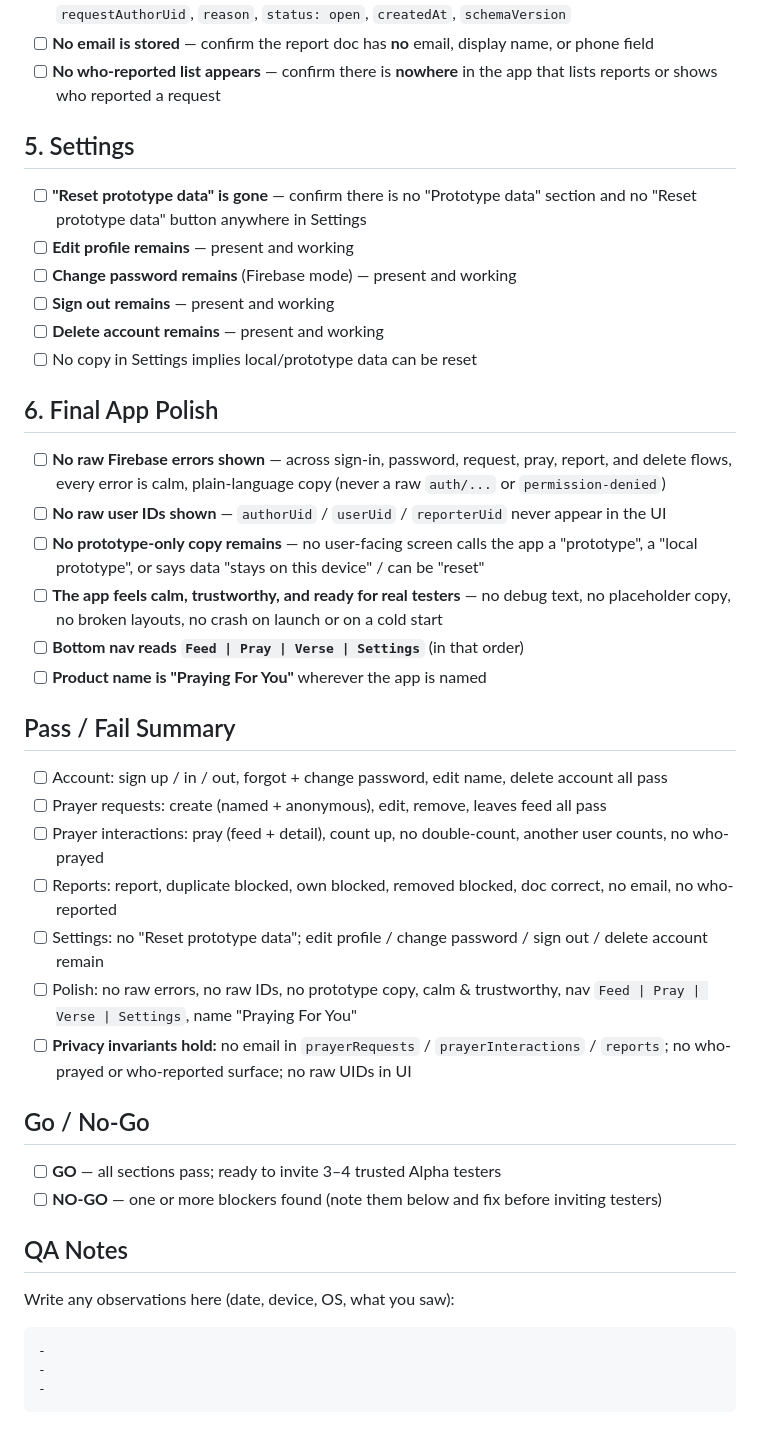
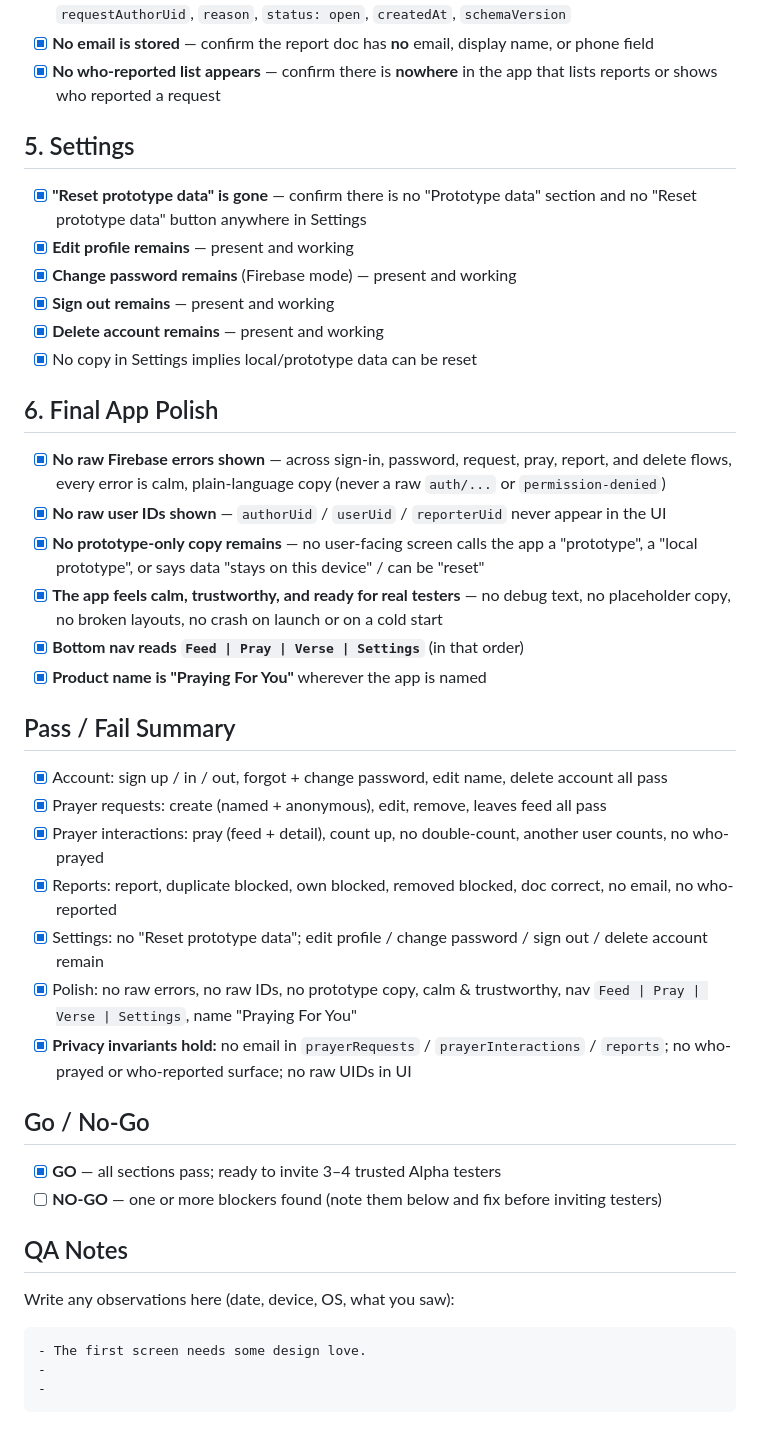
Before and after one commit to hrod74/praying4you, a Markdown page: docs/QA_alpha_readiness.md, the part around one of its changes. Drawn GitHub-style.

Commit message:
docs: record alpha readiness QA

````diff
--- a/docs/QA_alpha_readiness.md
+++ b/docs/QA_alpha_readiness.md
@@ -88,48 +88,48 @@ This is the **release gate** for Alpha. It rolls up the per-feature checklists i
       `requestAuthorUid`, `reason`, `status: open`, `createdAt`, `schemaVersion`
-- [ ] **No email is stored** — confirm the report doc has **no** email, display name, or phone field
-- [ ] **No who-reported list appears** — confirm there is **nowhere** in the app that lists reports or
+- [x] **No email is stored** — confirm the report doc has **no** email, display name, or phone field
+- [x] **No who-reported list appears** — confirm there is **nowhere** in the app that lists reports or
       shows who reported a request
 
 ## 5. Settings
 
-- [ ] **"Reset prototype data" is gone** — confirm there is no "Prototype data" section and no "Reset
+- [x] **"Reset prototype data" is gone** — confirm there is no "Prototype data" section and no "Reset
       prototype data" button anywhere in Settings
-- [ ] **Edit profile remains** — present and working
-- [ ] **Change password remains** (Firebase mode) — present and working
-- [ ] **Sign out remains** — present and working
-- [ ] **Delete account remains** — present and working
-- [ ] No copy in Settings implies local/prototype data can be reset
+- [x] **Edit profile remains** — present and working
+- [x] **Change password remains** (Firebase mode) — present and working
+- [x] **Sign out remains** — present and working
+- [x] **Delete account remains** — present and working
+- [x] No copy in Settings implies local/prototype data can be reset
 
 ## 6. Final App Polish
 
-- [ ] **No raw Firebase errors shown** — across sign-in, password, request, pray, report, and delete
+- [x] **No raw Firebase errors shown** — across sign-in, password, request, pray, report, and delete
       flows, every error is calm, plain-language copy (never a raw `auth/...` or `permission-denied`)
-- [ ] **No raw user IDs shown** — `authorUid` / `userUid` / `reporterUid` never appear in the UI
-- [ ] **No prototype-only copy remains** — no user-facing screen calls the app a "prototype", a "local
+- [x] **No raw user IDs shown** — `authorUid` / `userUid` / `reporterUid` never appear in the UI
+- [x] **No prototype-only copy remains** — no user-facing screen calls the app a "prototype", a "local
       prototype", or says data "stays on this device" / can be "reset"
-- [ ] **The app feels calm, trustworthy, and ready for real testers** — no debug text, no placeholder
+- [x] **The app feels calm, trustworthy, and ready for real testers** — no debug text, no placeholder
       copy, no broken layouts, no crash on launch or on a cold start
-- [ ] **Bottom nav reads `Feed | Pray | Verse | Settings`** (in that order)
-- [ ] **Product name is "Praying For You"** wherever the app is named
+- [x] **Bottom nav reads `Feed | Pray | Verse | Settings`** (in that order)
+- [x] **Product name is "Praying For You"** wherever the app is named
 
 ## Pass / Fail Summary
 
-- [ ] Account: sign up / in / out, forgot + change password, edit name, delete account all pass
-- [ ] Prayer requests: create (named + anonymous), edit, remove, leaves feed all pass
-- [ ] Prayer interactions: pray (feed + detail), count up, no double-count, another user counts, no
+- [x] Account: sign up / in / out, forgot + change password, edit name, delete account all pass
+- [x] Prayer requests: create (named + anonymous), edit, remove, leaves feed all pass
+- [x] Prayer interactions: pray (feed + detail), count up, no double-count, another user counts, no
       who-prayed
-- [ ] Reports: report, duplicate blocked, own blocked, removed blocked, doc correct, no email, no
+- [x] Reports: report, duplicate blocked, own blocked, removed blocked, doc correct, no email, no
       who-reported
-- [ ] Settings: no "Reset prototype data"; edit profile / change password / sign out / delete account
+- [x] Settings: no "Reset prototype data"; edit profile / change password / sign out / delete account
       remain
-- [ ] Polish: no raw errors, no raw IDs, no prototype copy, calm & trustworthy, nav `Feed | Pray | Verse
+- [x] Polish: no raw errors, no raw IDs, no prototype copy, calm & trustworthy, nav `Feed | Pray | Verse
       | Settings`, name "Praying For You"
-- [ ] **Privacy invariants hold:** no email in `prayerRequests` / `prayerInteractions` / `reports`; no
+- [x] **Privacy invariants hold:** no email in `prayerRequests` / `prayerInteractions` / `reports`; no
       who-prayed or who-reported surface; no raw UIDs in UI
 
 ## Go / No-Go
 
-- [ ] **GO** — all sections pass; ready to invite 3–4 trusted Alpha testers
+- [x] **GO** — all sections pass; ready to invite 3–4 trusted Alpha testers
 - [ ] **NO-GO** — one or more blockers found (note them below and fix before inviting testers)
 
 ## QA Notes
@@ -137,7 +137,7 @@ This is the **release gate** for Alpha. It rolls up the per-feature checklists i
 Write any observations here (date, device, OS, what you saw):
 
 ```
--
+- The first screen needs some design love.
 -
 -
 ```
````
Also changed, not shown: other parts of docs/QA_alpha_readiness.md (+30 -30 lines).
